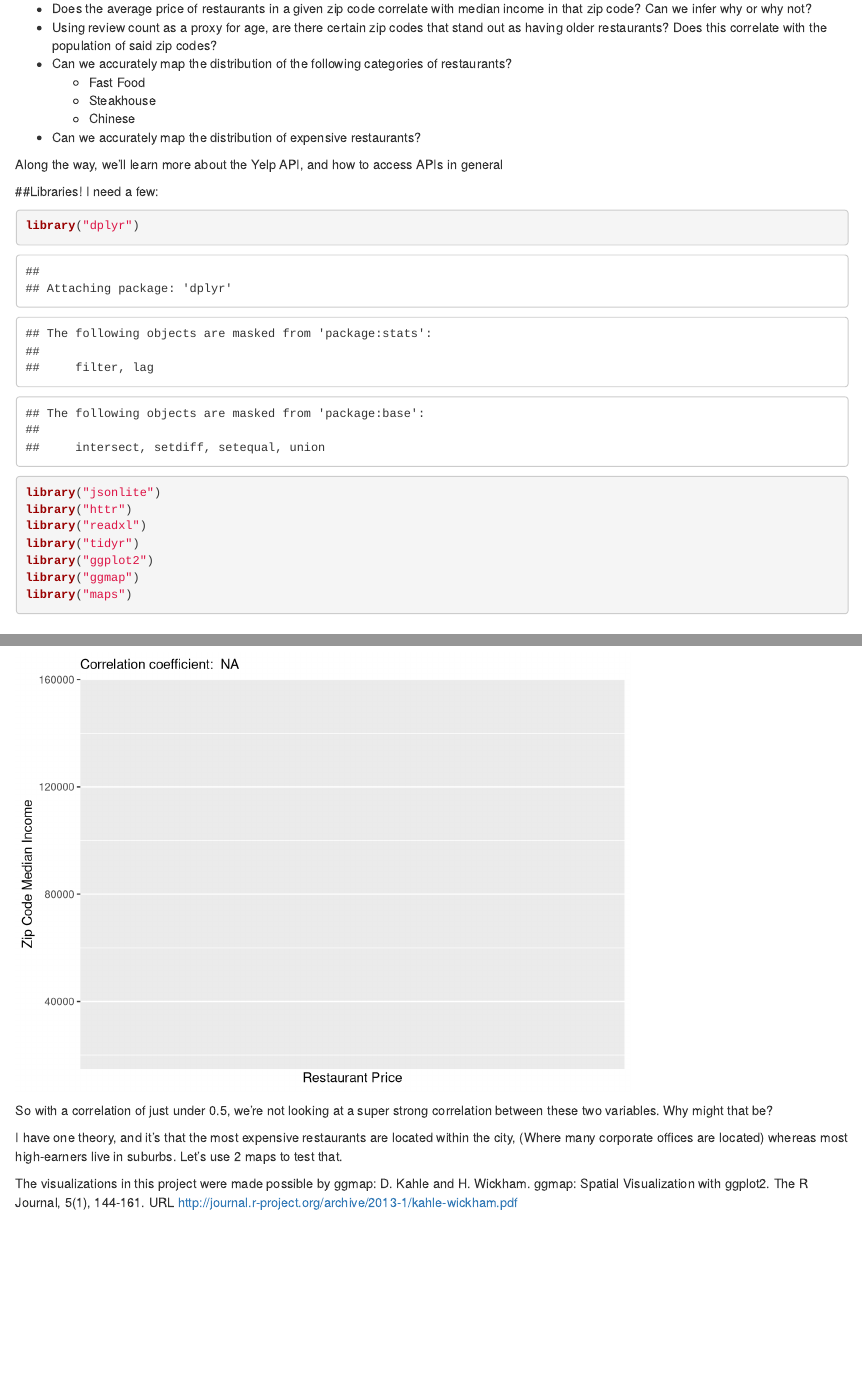
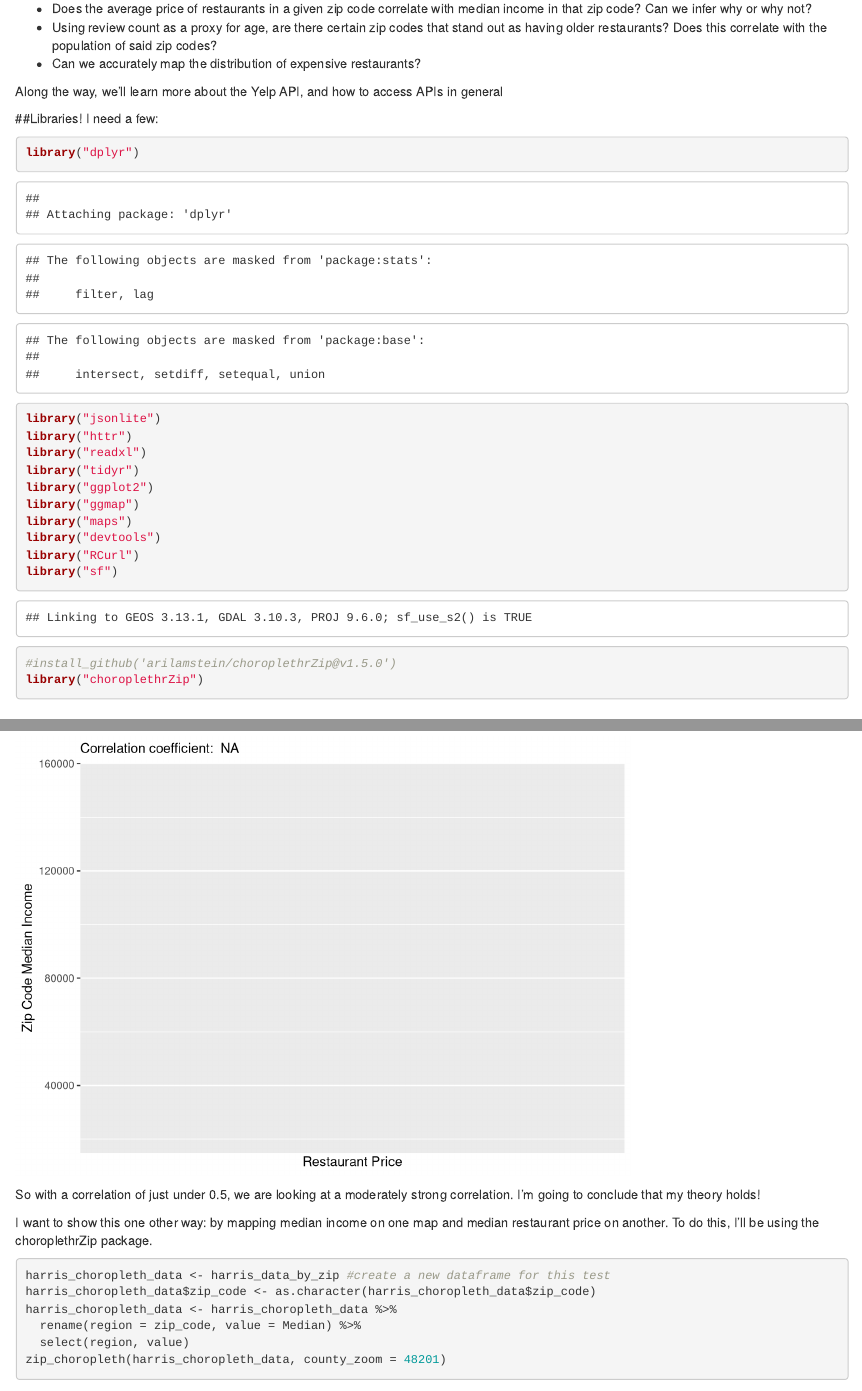
Before and after one commit to trippysa/Data2401Repo, an R Markdown document (semester_project.Rmd): the page in a window 1100 px wide, from 280 px down, and a second part further down, joined at a grey line. Rendered offline with R 4.5, knitr and Pandoc, with nearby package versions; some code elsewhere in the file could not run offline.

````diff
--- a/semester_project.Rmd
+++ b/semester_project.Rmd
@@ -15,10 +15,6 @@
 
 - Does the average price of restaurants in a given zip code correlate with median income in that zip code? Can we infer why or why not?
 - Using review count as a proxy for age, are there certain zip codes that stand out as having older restaurants? Does this correlate with the population of said zip codes?
-- Can we accurately map the distribution of the following categories of restaurants?
-  - Fast Food
-  - Steakhouse
-  - Chinese
 - Can we accurately map the distribution of expensive restaurants?
 
 Along the way, we'll learn more about the Yelp API, and how to access APIs in general
@@ -34,6 +30,11 @@
 library("ggplot2")
 library("ggmap")
 library("maps")
+library("devtools")
+library("RCurl")
+library("sf")
+#install_github('arilamstein/choroplethrZip@v1.5.0')
+library("choroplethrZip")
 ```
 
 # Part 1: Building the Dataset
@@ -206,10 +206,15 @@
 
 ```
 
-So with a correlation of just under 0.5, we're not looking at a super strong correlation between these two variables. Why might that be?
+So with a correlation of just under 0.5, we are looking at a moderately strong correlation. I'm going to conclude that my theory holds!
 
-I have one theory, and it's that the most expensive restaurants are located within the city, (Where many corporate offices are located) whereas most high-earners live in suburbs. Let's use 2 maps to test that.
+I want to show this one other way: by mapping median income on one map and median restaurant price on another. To do this, I'll be using the choroplethrZip package.
 ```{r}
-
+harris_choropleth_data <- harris_data_by_zip #create a new dataframe for this test
+harris_choropleth_data$zip_code <- as.character(harris_choropleth_data$zip_code)
+harris_choropleth_data <- harris_choropleth_data %>%
+  rename(region = zip_code, value = Median) %>%
+  select(region, value)
+zip_choropleth(harris_choropleth_data, county_zoom = 48201)
 ```
 
````
Also changed, not shown: semester_project.Rmd (10 more changed lines), 1 other file.
